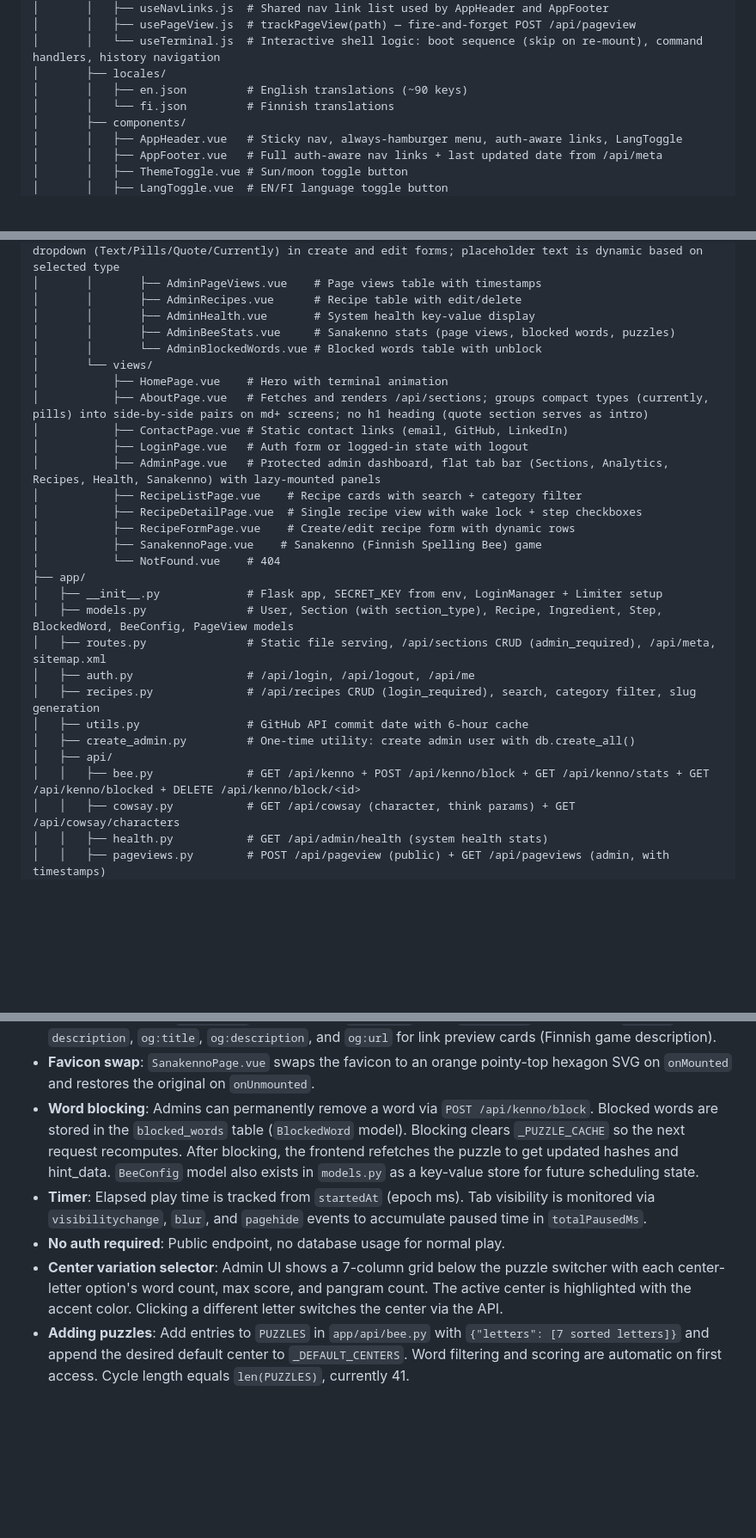
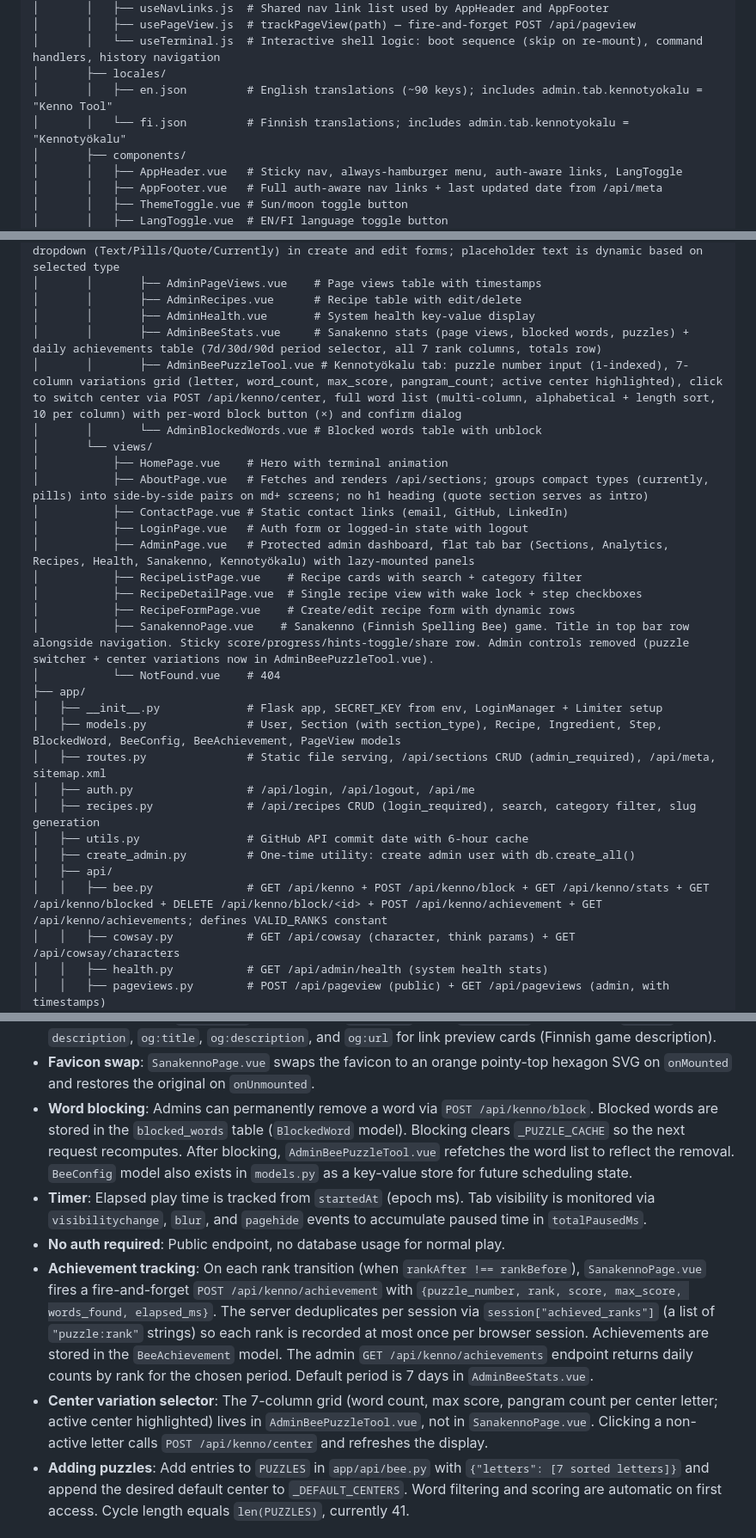
Before and after one commit to kvjanhun/web_kontissa, a Markdown page: CLAUDE.md, 3 parts joined by grey strips. Shown at 86% size. Drawn GitHub-style; blank space fills up the shorter version.

Commit message:
Update CLAUDE.md for Sanakenno UI overhaul and Kenno Tool
Co-Authored-By: Claude Opus 4.6 <noreply@anthropic.com>

```diff
--- a/CLAUDE.md
+++ b/CLAUDE.md
@@ -53,8 +53,8 @@ web_kontissa/
 │       │   ├── usePageView.js  # trackPageView(path) — fire-and-forget POST /api/pageview
 │       │   └── useTerminal.js  # Interactive shell logic: boot sequence (skip on re-mount), command handlers, history navigation
 │       ├── locales/
-│       │   ├── en.json         # English translations (~90 keys)
-│       │   └── fi.json         # Finnish translations
+│       │   ├── en.json         # English translations (~90 keys); includes admin.tab.kennotyokalu = "Kenno Tool"
+│       │   └── fi.json         # Finnish translations; includes admin.tab.kennotyokalu = "Kennotyökalu"
 │       ├── components/
 │       │   ├── AppHeader.vue   # Sticky nav, always-hamburger menu, auth-aware links, LangToggle
 │       │   ├── AppFooter.vue   # Full auth-aware nav links + last updated date from /api/meta
@@ -68,29 +68,30 @@ web_kontissa/
 │       │       ├── AdminPageViews.vue    # Page views table with timestamps
 │       │       ├── AdminRecipes.vue      # Recipe table with edit/delete
 │       │       ├── AdminHealth.vue       # System health key-value display
-│       │       ├── AdminBeeStats.vue     # Sanakenno stats (page views, blocked words, puzzles)
+│       │       ├── AdminBeeStats.vue     # Sanakenno stats (page views, blocked words, puzzles) + daily achievements table (7d/30d/90d period selector, all 7 rank columns, totals row)
+│       │       ├── AdminBeePuzzleTool.vue # Kennotyökalu tab: puzzle number input (1-indexed), 7-column variations grid (letter, word_count, max_score, pangram_count; active center highlighted), click to switch center via POST /api/kenno/center, full word list (multi-column, alphabetical + length sort, 10 per column) with per-word block button (×) and confirm dialog
 │       │       └── AdminBlockedWords.vue # Blocked words table with unblock
 │       └── views/
 │           ├── HomePage.vue    # Hero with terminal animation
 │           ├── AboutPage.vue   # Fetches and renders /api/sections; groups compact types (currently, pills) into side-by-side pairs on md+ screens; no h1 heading (quote section serves as intro)
 │           ├── ContactPage.vue # Static contact links (email, GitHub, LinkedIn)
 │           ├── LoginPage.vue   # Auth form or logged-in state with logout
-│           ├── AdminPage.vue   # Protected admin dashboard, flat tab bar (Sections, Analytics, Recipes, Health, Sanakenno) with lazy-mounted panels
+│           ├── AdminPage.vue   # Protected admin dashboard, flat tab bar (Sections, Analytics, Recipes, Health, Sanakenno, Kennotyökalu) with lazy-mounted panels
 │           ├── RecipeListPage.vue    # Recipe cards with search + category filter
 │           ├── RecipeDetailPage.vue  # Single recipe view with wake lock + step checkboxes
 │           ├── RecipeFormPage.vue    # Create/edit recipe form with dynamic rows
-│           ├── SanakennoPage.vue    # Sanakenno (Finnish Spelling Bee) game
+│           ├── SanakennoPage.vue    # Sanakenno (Finnish Spelling Bee) game. Title in top bar row alongside navigation. Sticky score/progress/hints-toggle/share row. Admin controls removed (puzzle switcher + center variations now in AdminBeePuzzleTool.vue).
 │           └── NotFound.vue    # 404
 ├── app/
 │   ├── __init__.py             # Flask app, SECRET_KEY from env, LoginManager + Limiter setup
-│   ├── models.py               # User, Section (with section_type), Recipe, Ingredient, Step, BlockedWord, BeeConfig, PageView models
+│   ├── models.py               # User, Section (with section_type), Recipe, Ingredient, Step, BlockedWord, BeeConfig, BeeAchievement, PageView models
 │   ├── routes.py               # Static file serving, /api/sections CRUD (admin_required), /api/meta, sitemap.xml
 │   ├── auth.py                 # /api/login, /api/logout, /api/me
 │   ├── recipes.py              # /api/recipes CRUD (login_required), search, category filter, slug generation
 │   ├── utils.py                # GitHub API commit date with 6-hour cache
 │   ├── create_admin.py         # One-time utility: create admin user with db.create_all()
 │   ├── api/
-│   │   ├── bee.py              # GET /api/kenno + POST /api/kenno/block + GET /api/kenno/stats + GET /api/kenno/blocked + DELETE /api/kenno/block/<id>
+│   │   ├── bee.py              # GET /api/kenno + POST /api/kenno/block + GET /api/kenno/stats + GET /api/kenno/blocked + DELETE /api/kenno/block/<id> + POST /api/kenno/achievement + GET /api/kenno/achievements; defines VALID_RANKS constant
 │   │   ├── cowsay.py           # GET /api/cowsay (character, think params) + GET /api/cowsay/characters
 │   │   ├── health.py           # GET /api/admin/health (system health stats)
 │   │   ├── pageviews.py        # POST /api/pageview (public) + GET /api/pageviews (admin, with timestamps)
@@ -269,10 +272,11 @@ Public word game at `/sanakenno` (component `SanakennoPage.vue`). NYT Spelling B
 - **Jaa tulos (share)**: Button rendered next to the Avut toggle. Uses `navigator.clipboard.writeText` to copy a plain-text summary: puzzle number, current rank, score/max_score, and hint icons (📊🔤📏🔠) for any activated hints. After copying, a brief "Kopioitu leikepöydälle!" confirmation is shown.
 - **OG meta tags**: The `/sanakenno` Flask route in `routes.py` reads `index.html` and patches `<title>`, `description`, `og:title`, `og:description`, and `og:url` for link preview cards (Finnish game description).
 - **Favicon swap**: `SanakennoPage.vue` swaps the favicon to an orange pointy-top hexagon SVG on `onMounted` and restores the original on `onUnmounted`.
-- **Word blocking**: Admins can permanently remove a word via `POST /api/kenno/block`. Blocked words are stored in the `blocked_words` table (`BlockedWord` model). Blocking clears `_PUZZLE_CACHE` so the next request recomputes. After blocking, the frontend refetches the puzzle to get updated hashes and hint_data. `BeeConfig` model also exists in `models.py` as a key-value store for future scheduling state.
+- **Word blocking**: Admins can permanently remove a word via `POST /api/kenno/block`. Blocked words are stored in the `blocked_words` table (`BlockedWord` model). Blocking clears `_PUZZLE_CACHE` so the next request recomputes. After blocking, `AdminBeePuzzleTool.vue` refetches the word list to reflect the removal. `BeeConfig` model also exists in `models.py` as a key-value store for future scheduling state.
 - **Timer**: Elapsed play time is tracked from `startedAt` (epoch ms). Tab visibility is monitored via `visibilitychange`, `blur`, and `pagehide` events to accumulate paused time in `totalPausedMs`.
 - **No auth required**: Public endpoint, no database usage for normal play.
-- **Center variation selector**: Admin UI shows a 7-column grid below the puzzle switcher with each center-letter option's word count, max score, and pangram count. The active center is highlighted with the accent color. Clicking a different letter switches the center via the API.
+- **Achievement tracking**: On each rank transition (when `rankAfter !== rankBefore`), `SanakennoPage.vue` fires a fire-and-forget `POST /api/kenno/achievement` with `{puzzle_number, rank, score, max_score, words_found, elapsed_ms}`. The server deduplicates per session via `session["achieved_ranks"]` (a list of `"puzzle:rank"` strings) so each rank is recorded at most once per browser session. Achievements are stored in the `BeeAchievement` model. The admin `GET /api/kenno/achievements` endpoint returns daily counts by rank for the chosen period. Default period is 7 days in `AdminBeeStats.vue`.
+- **Center variation selector**: The 7-column grid (word count, max score, pangram count per center letter; active center highlighted) lives in `AdminBeePuzzleTool.vue`, not in `SanakennoPage.vue`. Clicking a non-active letter calls `POST /api/kenno/center` and refreshes the display.
 - **Adding puzzles**: Add entries to `PUZZLES` in `app/api/bee.py` with `{"letters": [7 sorted letters]}` and append the desired default center to `_DEFAULT_CENTERS`. Word filtering and scoring are automatic on first access. Cycle length equals `len(PUZZLES)`, currently 41.
 
 ## Security Considerations
```
Also changed, not shown: other parts of CLAUDE.md (+8 -6 lines).
